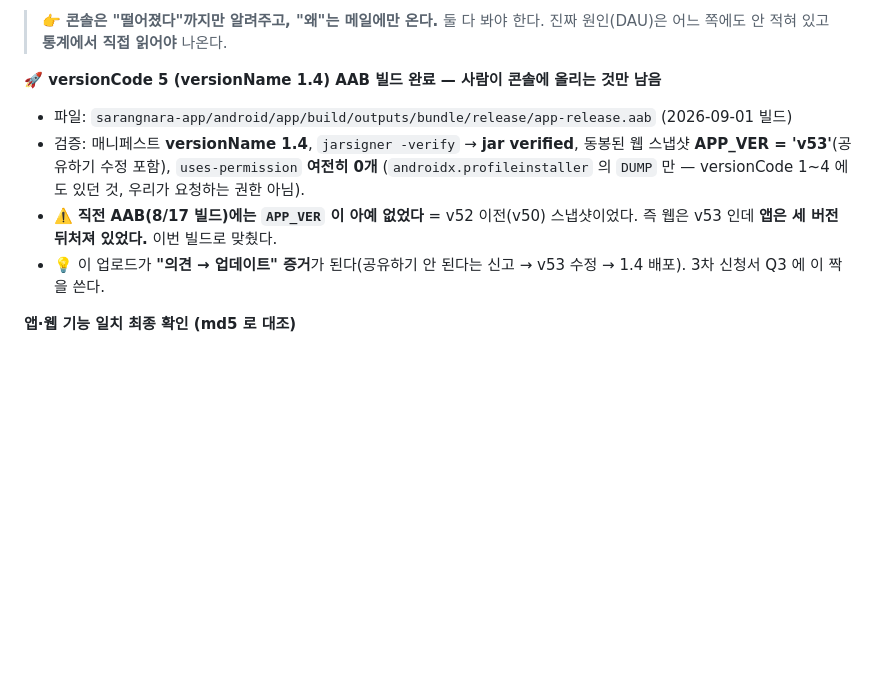
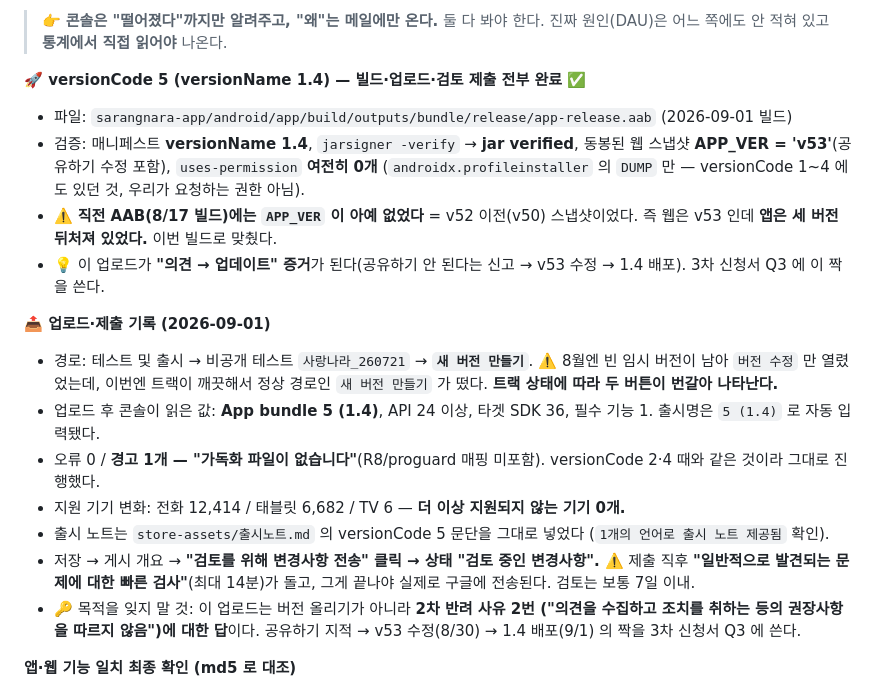
Before and after one commit to SYA-Apps/sarangnara, a Markdown page: WORKLOG.md, the part around the change. GitHub-like rendering; blank space fills up the shorter version.

Commit message:
versionCode 5(1.4) 업로드·검토 제출 완료
비공개 트랙 사랑나라_260721 에 AAB 업로드 → 출시 노트 → 저장 →
"검토를 위해 변경사항 전송" → 상태 "검토 중인 변경사항".
오류 0, 경고 1개(가독화 파일 미포함, 이전과 동일), 지원 기기 손실 0.

```diff
--- a/WORKLOG.md
+++ b/WORKLOG.md
@@ -740,7 +740,7 @@ and report bugs."* **3차 테스트를 시작하기 전에 안내문부터 고
 > 👉 **콘솔은 "떨어졌다"까지만 알려주고, "왜"는 메일에만 온다.** 둘 다 봐야 한다.
 > 진짜 원인(DAU)은 어느 쪽에도 안 적혀 있고 **통계에서 직접 읽어야** 나온다.
 
-**🚀 versionCode 5 (versionName 1.4) AAB 빌드 완료 — 사람이 콘솔에 올리는 것만 남음**
+**🚀 versionCode 5 (versionName 1.4) — 빌드·업로드·검토 제출 전부 완료 ✅**
 - 파일: `sarangnara-app/android/app/build/outputs/bundle/release/app-release.aab` (2026-09-01 빌드)
 - 검증: 매니페스트 **versionName 1.4**, `jarsigner -verify` → **jar verified**,
   동봉된 웹 스냅샷 **APP_VER = 'v53'**(공유하기 수정 포함), `uses-permission` **여전히 0개**
@@ -749,6 +749,24 @@ and report bugs."* **3차 테스트를 시작하기 전에 안내문부터 고
   즉 웹은 v53 인데 **앱은 세 버전 뒤처져 있었다.** 이번 빌드로 맞췄다.
 - 💡 이 업로드가 **"의견 → 업데이트" 증거**가 된다(공유하기 안 된다는 신고 → v53 수정 → 1.4 배포).
   3차 신청서 Q3 에 이 짝을 쓴다.
+
+**📤 업로드·제출 기록 (2026-09-01)**
+- 경로: 테스트 및 출시 → 비공개 테스트 `사랑나라_260721` → **`새 버전 만들기`**.
+  ⚠️ 8월엔 빈 임시 버전이 남아 `버전 수정` 만 열렸었는데, 이번엔 트랙이 깨끗해서
+  정상 경로인 `새 버전 만들기` 가 떴다. **트랙 상태에 따라 두 버튼이 번갈아 나타난다.**
+- 업로드 후 콘솔이 읽은 값: **App bundle 5 (1.4)**, API 24 이상, 타겟 SDK 36, 필수 기능 1.
+  출시명은 `5 (1.4)` 로 자동 입력됐다.
+- 오류 0 / **경고 1개 — "가독화 파일이 없습니다"**(R8/proguard 매핑 미포함).
+  versionCode 2·4 때와 같은 것이라 그대로 진행했다.
+- 지원 기기 변화: 전화 12,414 / 태블릿 6,682 / TV 6 — **더 이상 지원되지 않는 기기 0개.**
+- 출시 노트는 `store-assets/출시노트.md` 의 versionCode 5 문단을 그대로 넣었다
+  (`1개의 언어로 출시 노트 제공됨` 확인).
+- 저장 → 게시 개요 → **"검토를 위해 변경사항 전송" 클릭 → 상태 "검토 중인 변경사항".**
+  ⚠️ 제출 직후 **"일반적으로 발견되는 문제에 대한 빠른 검사"**(최대 14분)가 돌고,
+  그게 끝나야 실제로 구글에 전송된다. 검토는 보통 7일 이내.
+- 🔑 목적을 잊지 말 것: 이 업로드는 버전 올리기가 아니라 **2차 반려 사유 2번
+  ("의견을 수집하고 조치를 취하는 등의 권장사항을 따르지 않음")에 대한 답**이다.
+  공유하기 지적 → v53 수정(8/30) → 1.4 배포(9/1) 의 짝을 3차 신청서 Q3 에 쓴다.
 
 **앱·웹 기능 일치 최종 확인 (md5 로 대조)**
 - `sarangnara-web/index.html` = `sarangnara-app/www/index.html`
```
